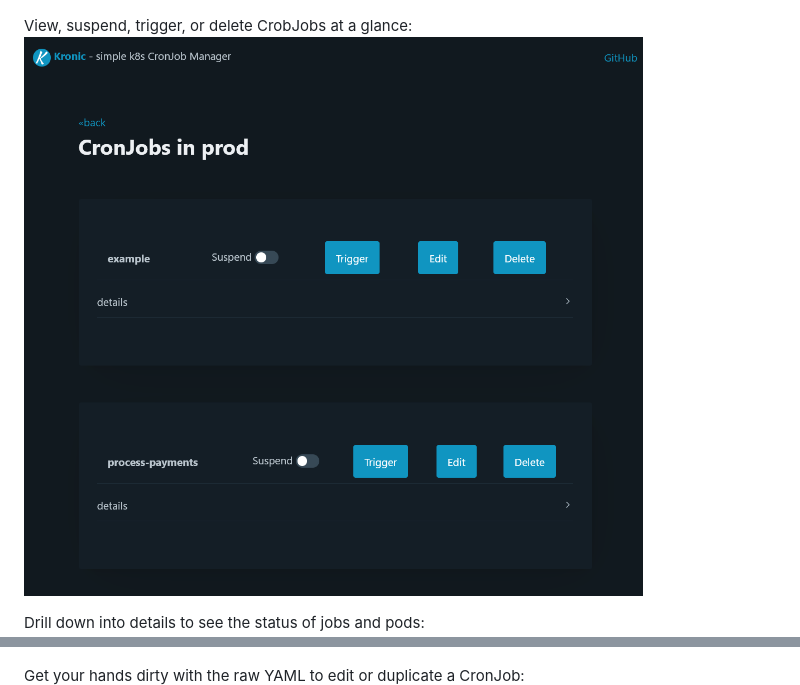
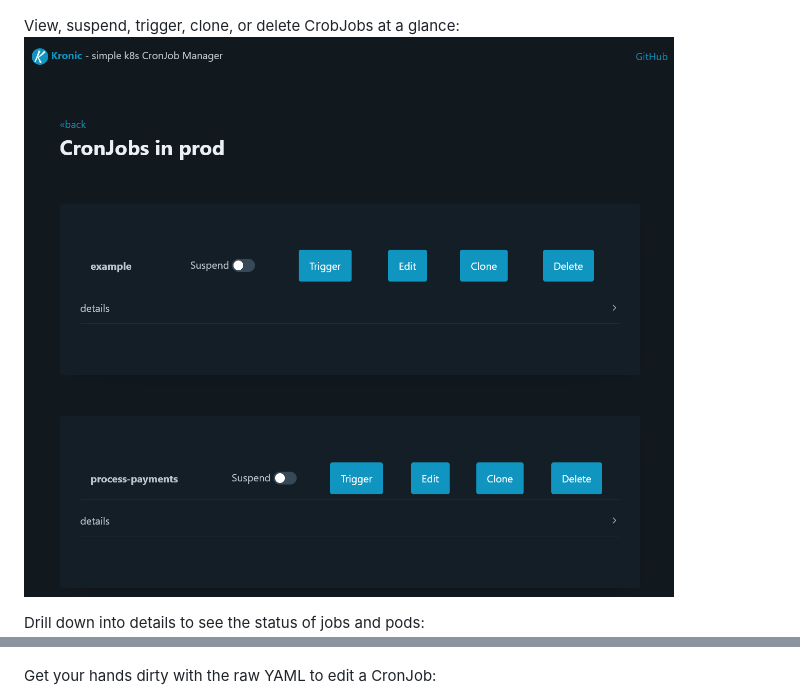
Before and after one commit to mshade/kronic, a Markdown page: README.md, 2 parts joined by grey strips. Rendered like a GitHub page; pictures changed too: .github/kronic-namespace.png.

Commit message:
:memo: screenshot and readme update

```diff
--- a/README.md
+++ b/README.md
@@ -13,11 +14,11 @@ Kronic is in early alpha. It may eat your cronjobs, pods, or even your job.
 See CronJobs across namespaces:
 ![Homepage](/.github/kronic-home.png)
 
-View, suspend, trigger, or delete CrobJobs at a glance:
+View, suspend, trigger, clone, or delete CrobJobs at a glance:
 ![Cronjobs in a Namespace](/.github/kronic-namespace.png)
 
 Drill down into details to see the status of jobs and pods:
 ![Cronjob Detail view](/.github/kronic-detail.png)
 
-Get your hands dirty with the raw YAML to edit or duplicate a CronJob:
+Get your hands dirty with the raw YAML to edit a CronJob:
 ![Cronjob Edit view](/.github/kronic-edit.png)
```
Also changed, not shown: other parts of README.md (+5 -1 lines).
